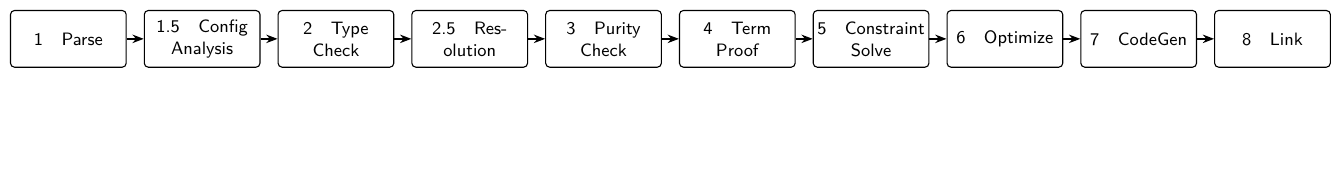
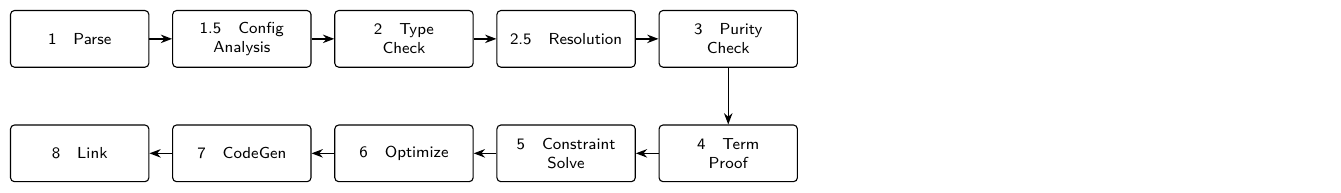
Before and after one commit to AntheaLiles/k7pl, a LaTeX figure (docs/tracking/tikz-poc/src/compilation-pipeline.tex): the whole page, the shorter picture padded with empty space. Compiled offline with pdfLaTeX.

Commit message:
docs: rendre le pipeline TikZ lisible sur deux rangées

```diff
--- a/docs/tracking/tikz-poc/src/compilation-pipeline.tex
+++ b/docs/tracking/tikz-poc/src/compilation-pipeline.tex
@@ -6,30 +6,30 @@
 \usetikzlibrary{arrows.meta,positioning}
 \begin{document}
 \begin{tikzpicture}[
-  font=\sffamily\small,
+  font=\sffamily\footnotesize,
   phase/.style={draw, rounded corners=2pt, align=center, minimum height=10mm,
-    text width=19mm, inner sep=2pt, line width=.55pt},
+    text width=23mm, inner sep=2pt, line width=.55pt},
   flow/.style={-{Stealth[length=2mm]}, line width=.65pt},
-  node distance=3mm
+  node distance=4mm
 ]
 \node[phase] (parse) {1\quad Parse};
 \node[phase, right=of parse] (config) {1.5\quad Config\\Analysis};
 \node[phase, right=of config] (type) {2\quad Type\\Check};
 \node[phase, right=of type] (resolve) {2.5\quad Resolution};
 \node[phase, right=of resolve] (purity) {3\quad Purity\\Check};
-\node[phase, right=of purity] (proof) {4\quad Term\\Proof};
-\node[phase, right=of proof] (constraints) {5\quad Constraint\\Solve};
-\node[phase, right=of constraints] (optimize) {6\quad Optimize};
-\node[phase, right=of optimize] (codegen) {7\quad CodeGen};
-\node[phase, right=of codegen] (link) {8\quad Link};
+\node[phase, below=10mm of purity] (proof) {4\quad Term\\Proof};
+\node[phase, left=of proof] (constraints) {5\quad Constraint\\Solve};
+\node[phase, left=of constraints] (optimize) {6\quad Optimize};
+\node[phase, left=of optimize] (codegen) {7\quad CodeGen};
+\node[phase, left=of codegen] (link) {8\quad Link};
 \draw[flow] (parse) -- (config);
 \draw[flow] (config) -- (type);
 \draw[flow] (type) -- (resolve);
 \draw[flow] (resolve) -- (purity);
-\draw[flow] (purity) -- (proof);
-\draw[flow] (proof) -- (constraints);
-\draw[flow] (constraints) -- (optimize);
-\draw[flow] (optimize) -- (codegen);
-\draw[flow] (codegen) -- (link);
+\draw[flow] (purity.south) -- (proof.north);
+\draw[flow] (proof.west) -- (constraints.east);
+\draw[flow] (constraints.west) -- (optimize.east);
+\draw[flow] (optimize.west) -- (codegen.east);
+\draw[flow] (codegen.west) -- (link.east);
 \end{tikzpicture}
 \end{document}
```
